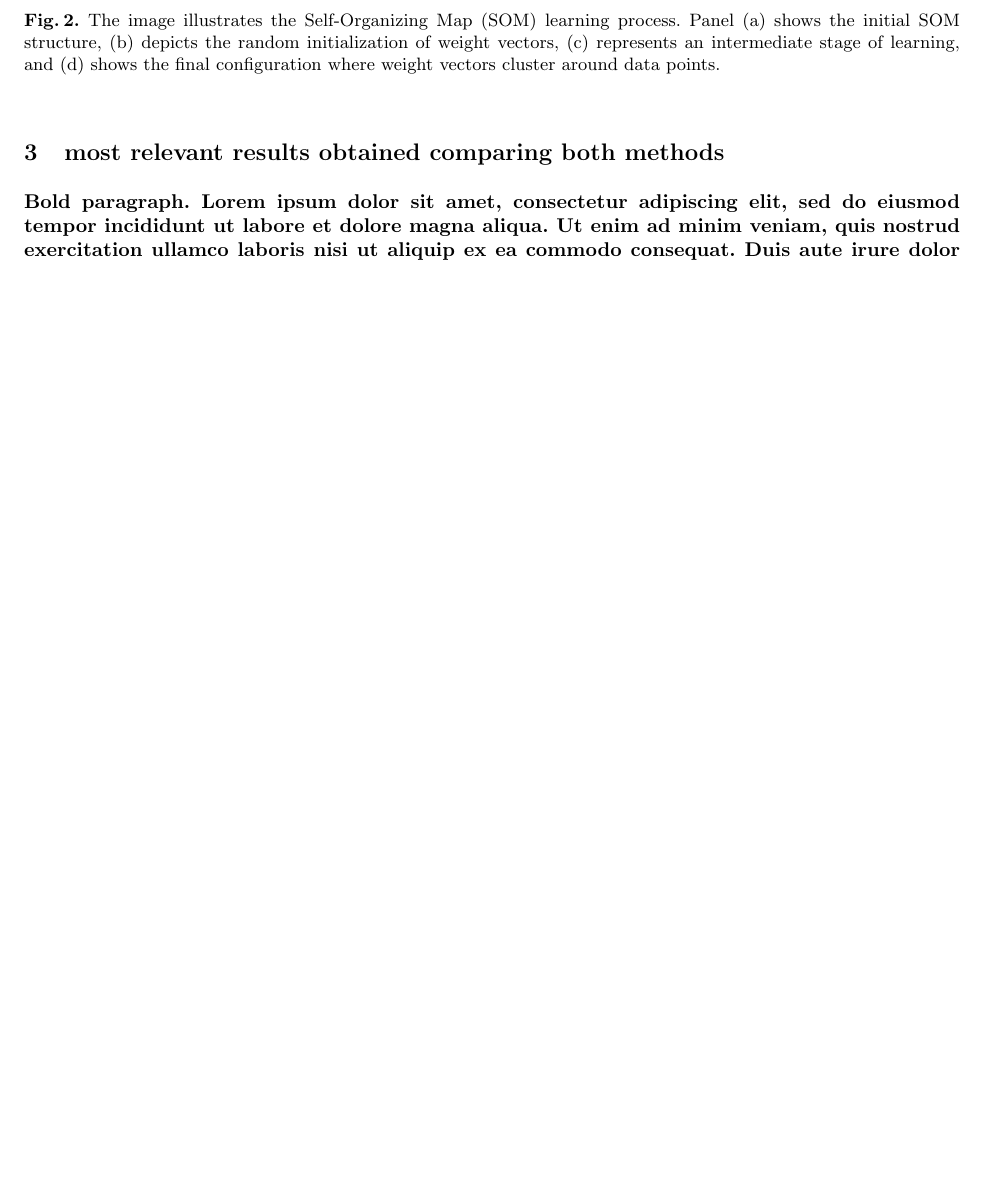
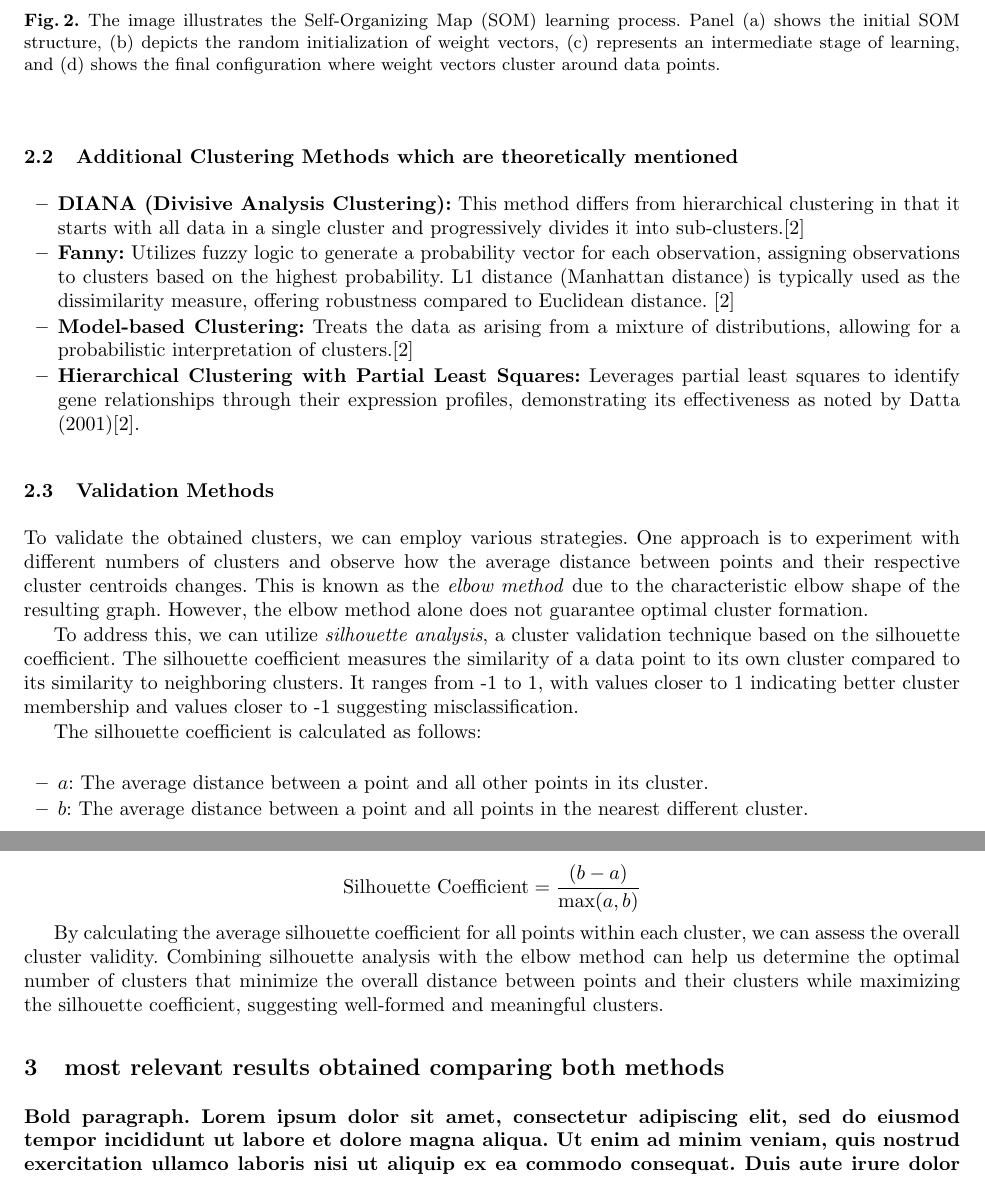
Before and after one commit to Diegodepab/clustering_genes, a LaTeX paper (report/lncs LATEX template/main.tex): part of page 3 of 3 before the commit and two parts of pages 3 and 4 of 4 after it, the two joined at a grey line, cut so that both start at the same text, the shorter picture padded with empty space. Compiled offline with pdfLaTeX.

Commit message:
Upload of validation

```diff
--- a/report/lncs LATEX template/main.tex
+++ b/report/lncs LATEX template/main.tex
@@ -6,7 +6,7 @@
 \usepackage{array}
 \usepackage{booktabs}
 \usepackage[utf8]{inputenc}
-
+\usepackage{amsmath}
 
 
 \begin{document}
@@ -101,6 +105,40 @@ Clustering methods The following clustering techniques were considered.
 		\label{fig:som}
 	\end{center}
 \end{figure}
+
+\vspace{-30pt}
+
+\subsection{Additional Clustering Methods which are theoretically mentioned}
+
+\begin{itemize}
+	\item \textbf{DIANA (Divisive Analysis Clustering):} This method differs from hierarchical clustering in that it starts with all data in a single cluster and progressively divides it into sub-clusters.\cite{datta2003}
+
+	\item \textbf{Fanny:} Utilizes fuzzy logic to generate a probability vector for each observation, assigning observations to clusters based on the highest probability. L1 distance (Manhattan distance) is typically used as the dissimilarity measure, offering robustness compared to Euclidean distance. \cite{datta2003}
+
+	\item \textbf{Model-based Clustering:} Treats the data as arising from a mixture of distributions, allowing for a probabilistic interpretation of clusters.\cite{datta2003}
+
+	\item \textbf{Hierarchical Clustering with Partial Least Squares:} Leverages partial least squares to identify gene relationships through their expression profiles, demonstrating its effectiveness as noted by Datta (2001)\cite{datta2003}.
+\end{itemize}
+
+\subsection{Validation Methods}
+
+
+To validate the obtained clusters, we can employ various strategies. One approach is to experiment with different numbers of clusters and observe how the average distance between points and their respective cluster centroids changes. This is known as the \textit{elbow method} due to the characteristic elbow shape of the resulting graph. However, the elbow method alone does not guarantee optimal cluster formation.
+
+To address this, we can utilize \textit{silhouette analysis}, a cluster validation technique based on the silhouette coefficient. The silhouette coefficient measures the similarity of a data point to its own cluster compared to its similarity to neighboring clusters. It ranges from -1 to 1, with values closer to 1 indicating better cluster membership and values closer to -1 suggesting misclassification.
+
+The silhouette coefficient is calculated as follows:
+
+\begin{itemize}
+	\item \(a\): The average distance between a point and all other points in its cluster.
+	\item \(b\): The average distance between a point and all points in the nearest different cluster.
+\end{itemize}
+
+\[
+\text{Silhouette Coefficient} = \frac{(b - a)}{\max(a, b)}
+\]
+
+By calculating the average silhouette coefficient for all points within each cluster, we can assess the overall cluster validity. Combining silhouette analysis with the elbow method can help us determine the optimal number of clusters that minimize the overall distance between points and their clusters while maximizing the silhouette coefficient, suggesting well-formed and meaningful clusters.
 
 \section{most relevant results obtained comparing both methods}
 
```
Also changed, not shown: report/lncs LATEX template/main.pdf, results/evaluate_kmeans_clustering.png, report/lncs LATEX template/main.tex (14 more changed lines), 4 other files.
